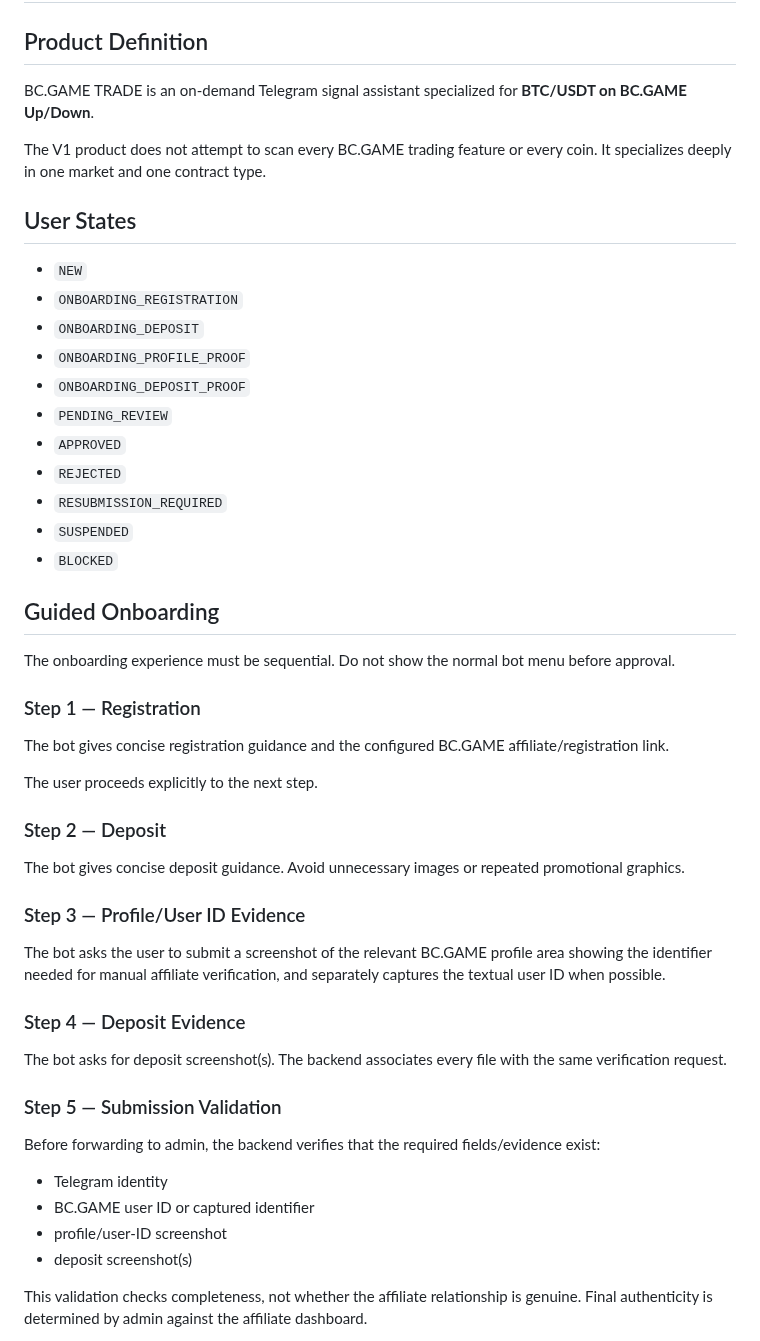
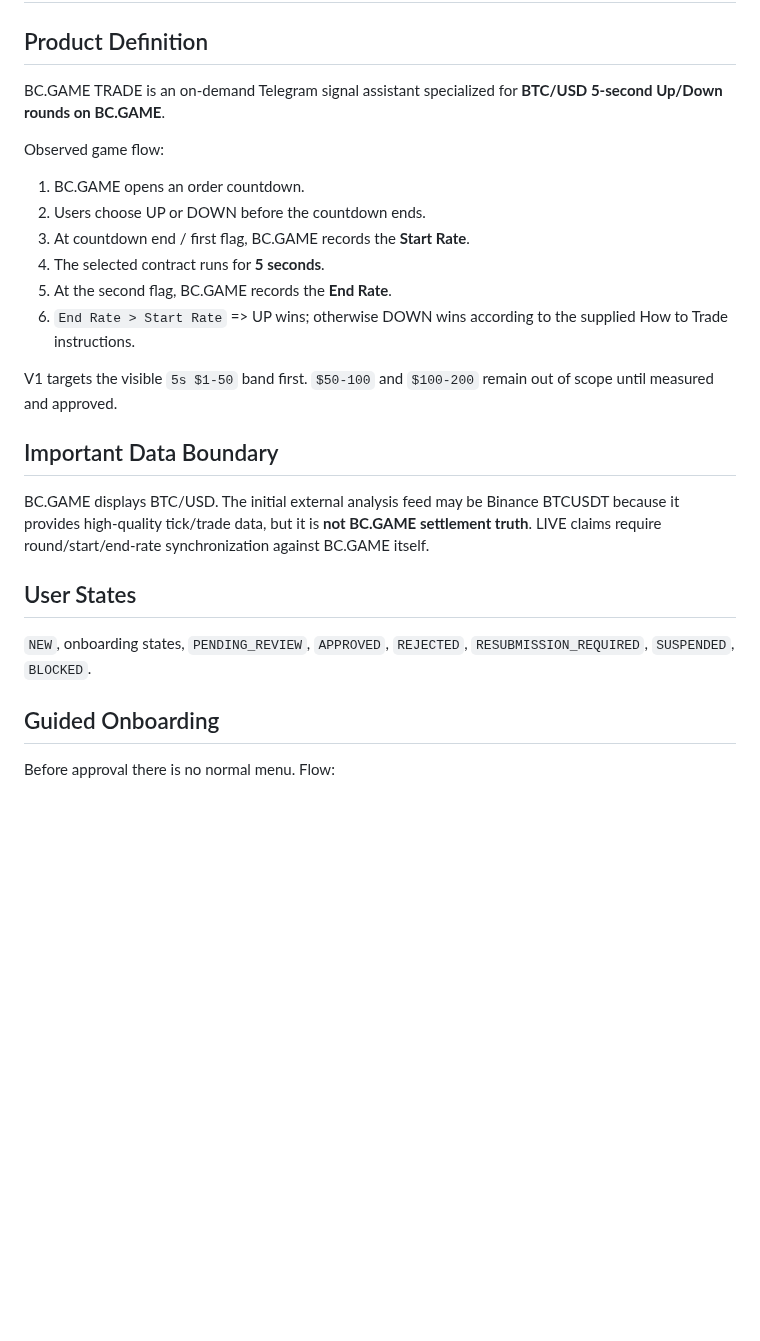
Before and after one commit to nwakanmagodspower-glitch/BC.GAME-TRADE, a Markdown page: docs/PRODUCT_SPEC.md, the part around one of its changes. GitHub-like rendering; blank space fills up the shorter version.

```diff
--- a/docs/PRODUCT_SPEC.md
+++ b/docs/PRODUCT_SPEC.md
@@ -2,54 +2,28 @@
 
 ## Product Definition
 
-BC.GAME TRADE is an on-demand Telegram signal assistant specialized for **BTC/USDT on BC.GAME Up/Down**.
+BC.GAME TRADE is an on-demand Telegram signal assistant specialized for **BTC/USD 5-second Up/Down rounds on BC.GAME**.
 
-The V1 product does not attempt to scan every BC.GAME trading feature or every coin. It specializes deeply in one market and one contract type.
+Observed game flow:
+
+1. BC.GAME opens an order countdown.
+2. Users choose UP or DOWN before the countdown ends.
+3. At countdown end / first flag, BC.GAME records the **Start Rate**.
+4. The selected contract runs for **5 seconds**.
+5. At the second flag, BC.GAME records the **End Rate**.
+6. `End Rate > Start Rate` => UP wins; otherwise DOWN wins according to the supplied How to Trade instructions.
+
+V1 targets the visible `5s $1-50` band first. `$50-100` and `$100-200` remain out of scope until measured and approved.
+
+## Important Data Boundary
+
+BC.GAME displays BTC/USD. The initial external analysis feed may be Binance BTCUSDT because it provides high-quality tick/trade data, but it is **not BC.GAME settlement truth**. LIVE claims require round/start/end-rate synchronization against BC.GAME itself.
 
 ## User States
 
-- `NEW`
-- `ONBOARDING_REGISTRATION`
-- `ONBOARDING_DEPOSIT`
-- `ONBOARDING_PROFILE_PROOF`
-- `ONBOARDING_DEPOSIT_PROOF`
-- `PENDING_REVIEW`
-- `APPROVED`
-- `REJECTED`
-- `RESUBMISSION_REQUIRED`
-- `SUSPENDED`
-- `BLOCKED`
+`NEW`, onboarding states, `PENDING_REVIEW`, `APPROVED`, `REJECTED`, `RESUBMISSION_REQUIRED`, `SUSPENDED`, `BLOCKED`.
 
 ## Guided Onboarding
 
-The onboarding experience must be sequential. Do not show the normal bot menu before approval.
+Before approval there is no normal menu. Flow:
 
-### Step 1 — Registration
-
-The bot gives concise registration guidance and the configured BC.GAME affiliate/registration link.
-
-The user proceeds explicitly to the next step.
-
-### Step 2 — Deposit
-
-The bot gives concise deposit guidance. Avoid unnecessary images or repeated promotional graphics.
-
-### Step 3 — Profile/User ID Evidence
-
-The bot asks the user to submit a screenshot of the relevant BC.GAME profile area showing the identifier needed for manual affiliate verification, and separately captures the textual user ID when possible.
-
-### Step 4 — Deposit Evidence
-
-The bot asks for deposit screenshot(s). The backend associates every file with the same verification request.
-
-### Step 5 — Submission Validation
-
-Before forwarding to admin, the backend verifies that the required fields/evidence exist:
-
-- Telegram identity
-- BC.GAME user ID or captured identifier
-- profile/user-ID screenshot
-- deposit screenshot(s)
-
-This validation checks completeness, not whether the affiliate relationship is genuine. Final authenticity is determined by admin against the affiliate dashboard.
-
```
Also changed, not shown: other parts of docs/PRODUCT_SPEC.md (+106 -59 lines).
